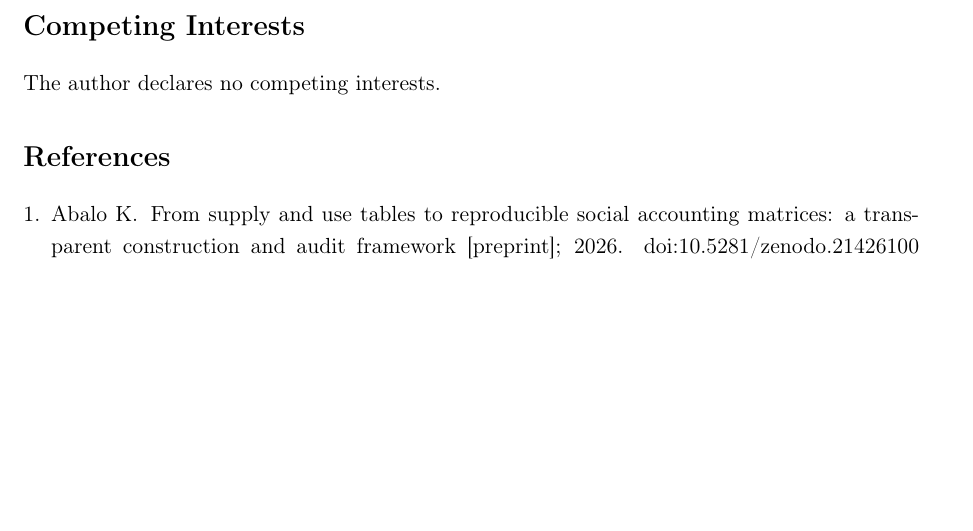
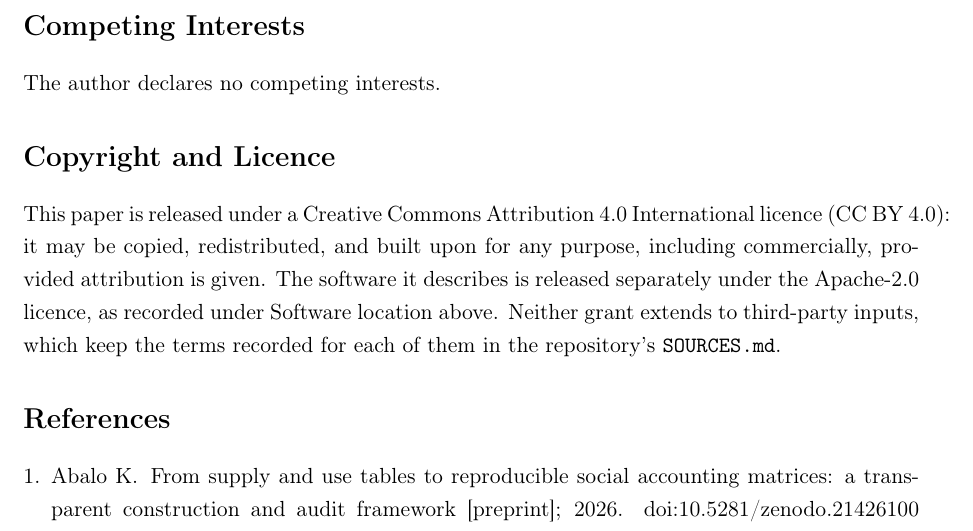
Before and after one commit to kodzovee9/tekmeris, a LaTeX paper (papers/S001-edikit/paper/main.tex): part of page 8 of 8, cut so that both start at the same text, the shorter picture padded with empty space. Compiled offline with pdfLaTeX.

Commit message:
State the metapaper's own licence
The paper recorded the software's licence twice but said nothing about
itself, so a reader holding the PDF knew what they could do with the
toolkit and not with the paper describing it. A Copyright and Licence
section now states CC BY 4.0 on the paper, cross-refers to the Apache-2.0
grant already recorded for the software, and bounds both away from
third-party inputs, whose terms are recorded per input in SOURCES.md.

```diff
--- a/papers/S001-edikit/paper/main.tex
+++ b/papers/S001-edikit/paper/main.tex
@@ -449,6 +449,15 @@
 \section*{Competing Interests}
 The author declares no competing interests.
 
+\section*{Copyright and Licence}
+This paper is released under a Creative Commons Attribution 4.0
+International licence (CC~BY~4.0): it may be copied, redistributed, and
+built upon for any purpose, including commercially, provided attribution
+is given. The software it describes is released separately under the
+Apache-2.0 licence, as recorded under Software location above. Neither
+grant extends to third-party inputs, which keep the terms recorded for
+each of them in the repository's \texttt{SOURCES.md}.
+
 \bibliographystyle{vancouver}
 \bibliography{references}
 
```
Also changed, not shown: papers/S001-edikit/paper/main.pdf.
